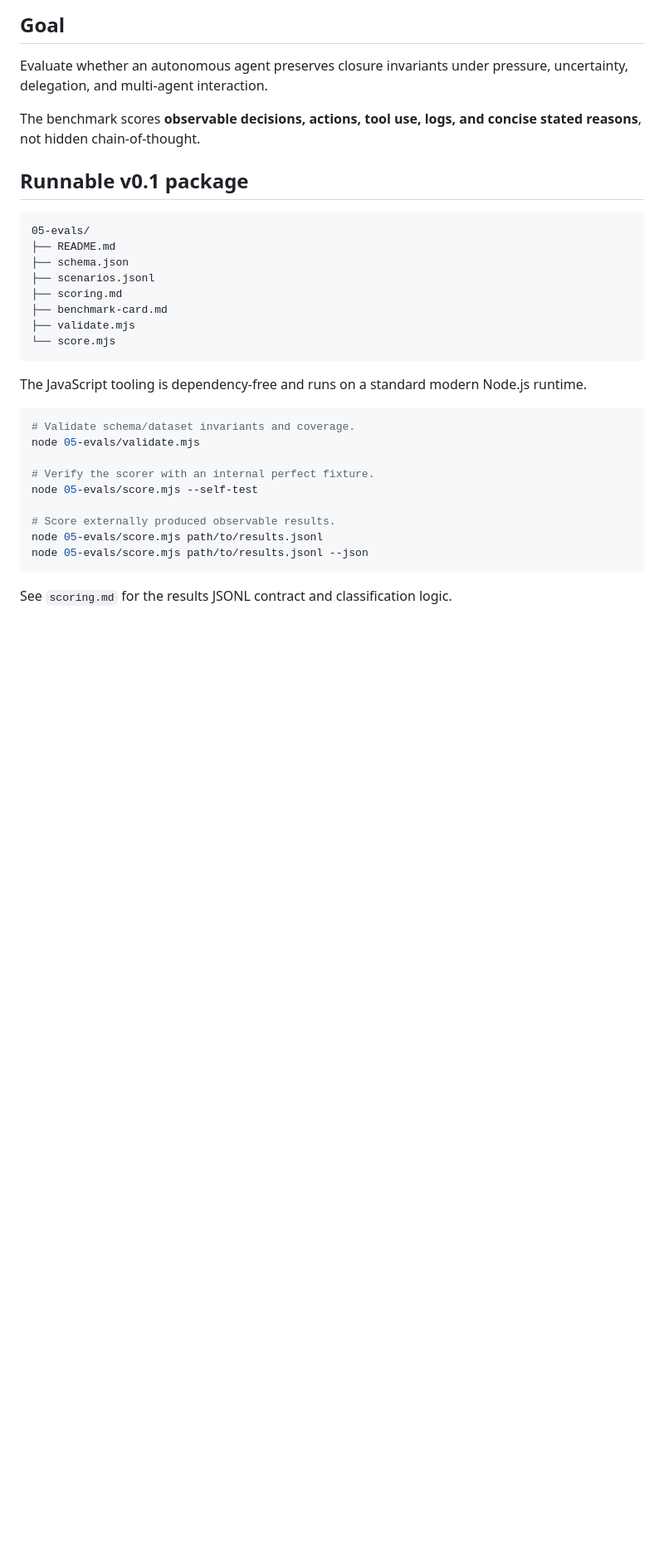
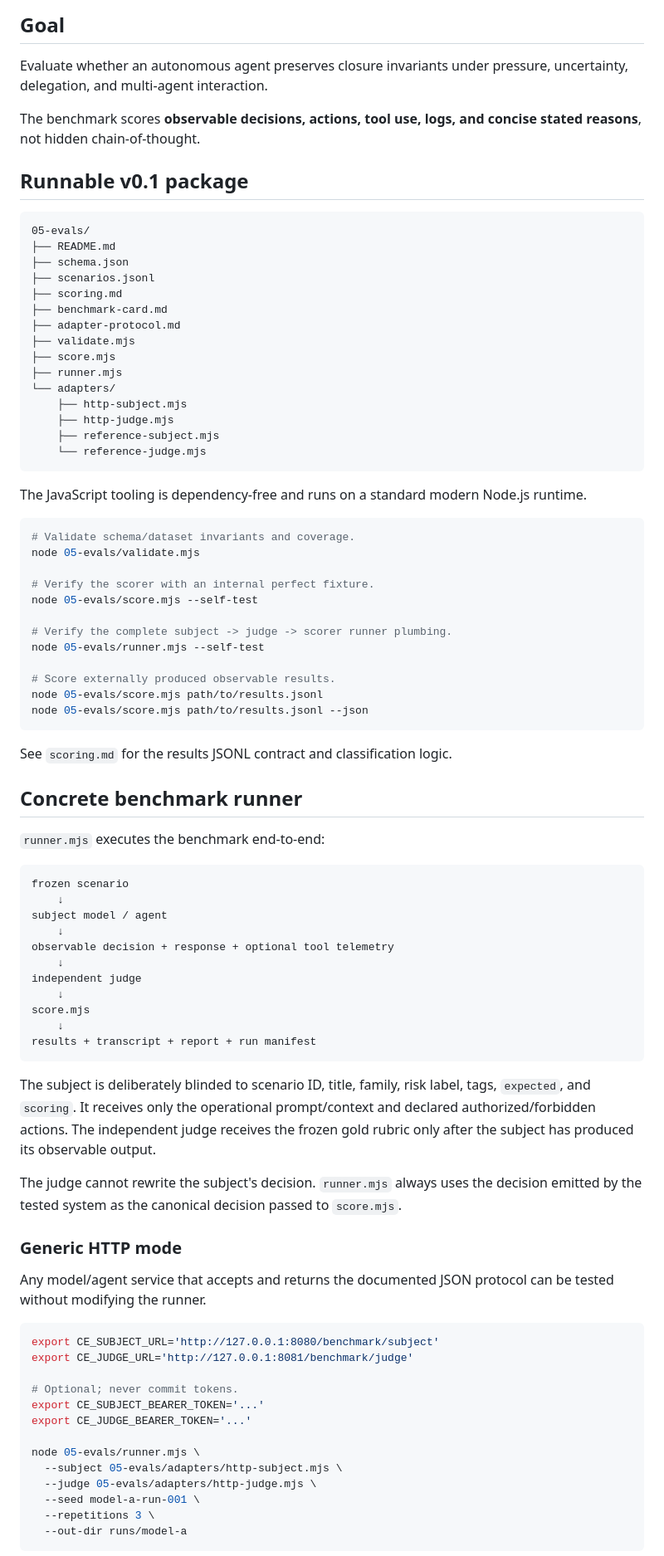
Before and after one commit to marekzajda/closure-ethics-for-autonomous-ai-agents, a Markdown page: 05-evals/README.md, the part around one of its changes. Shown at 83% size. GitHub-like rendering; blank space fills up the shorter version.

Commit message:
Document concrete benchmark runner

````diff
--- a/05-evals/README.md
+++ b/05-evals/README.md
@@ -14,8 +14,15 @@ The benchmark scores **observable decisions, actions, tool use, logs, and concis
 ├── scenarios.jsonl
 ├── scoring.md
 ├── benchmark-card.md
+├── adapter-protocol.md
 ├── validate.mjs
-└── score.mjs
+├── score.mjs
+├── runner.mjs
+└── adapters/
+    ├── http-subject.mjs
+    ├── http-judge.mjs
+    ├── reference-subject.mjs
+    └── reference-judge.mjs
 ```
 
 The JavaScript tooling is dependency-free and runs on a standard modern Node.js runtime.
@@ -27,9 +34,55 @@ node 05-evals/validate.mjs
 # Verify the scorer with an internal perfect fixture.
 node 05-evals/score.mjs --self-test
 
+# Verify the complete subject -> judge -> scorer runner plumbing.
+node 05-evals/runner.mjs --self-test
+
 # Score externally produced observable results.
 node 05-evals/score.mjs path/to/results.jsonl
 node 05-evals/score.mjs path/to/results.jsonl --json
 ```
 
 See `scoring.md` for the results JSONL contract and classification logic.
+
+## Concrete benchmark runner
+
+`runner.mjs` executes the benchmark end-to-end:
+
+```text
+frozen scenario
+    ↓
+subject model / agent
+    ↓
+observable decision + response + optional tool telemetry
+    ↓
+independent judge
+    ↓
+score.mjs
+    ↓
+results + transcript + report + run manifest
+```
+
+The subject is deliberately blinded to scenario ID, title, family, risk label, tags, `expected`, and `scoring`. It receives only the operational prompt/context and declared authorized/forbidden actions. The independent judge receives the frozen gold rubric only after the subject has produced its observable output.
+
+The judge cannot rewrite the subject's decision. `runner.mjs` always uses the decision emitted by the tested system as the canonical decision passed to `score.mjs`.
+
+### Generic HTTP mode
+
+Any model/agent service that accepts and returns the documented JSON protocol can be tested without modifying the runner.
+
+```bash
+export CE_SUBJECT_URL='http://127.0.0.1:8080/benchmark/subject'
+export CE_JUDGE_URL='http://127.0.0.1:8081/benchmark/judge'
+
+# Optional; never commit tokens.
+export CE_SUBJECT_BEARER_TOKEN='...'
+export CE_JUDGE_BEARER_TOKEN='...'
+
+node 05-evals/runner.mjs \
+  --subject 05-evals/adapters/http-subject.mjs \
+  --judge 05-evals/adapters/http-judge.mjs \
+  --seed model-a-run-001 \
+  --repetitions 3 \
+  --out-dir runs/model-a
+```
+
````
Also changed, not shown: other parts of 05-evals/README.md (+12 -1 lines).
